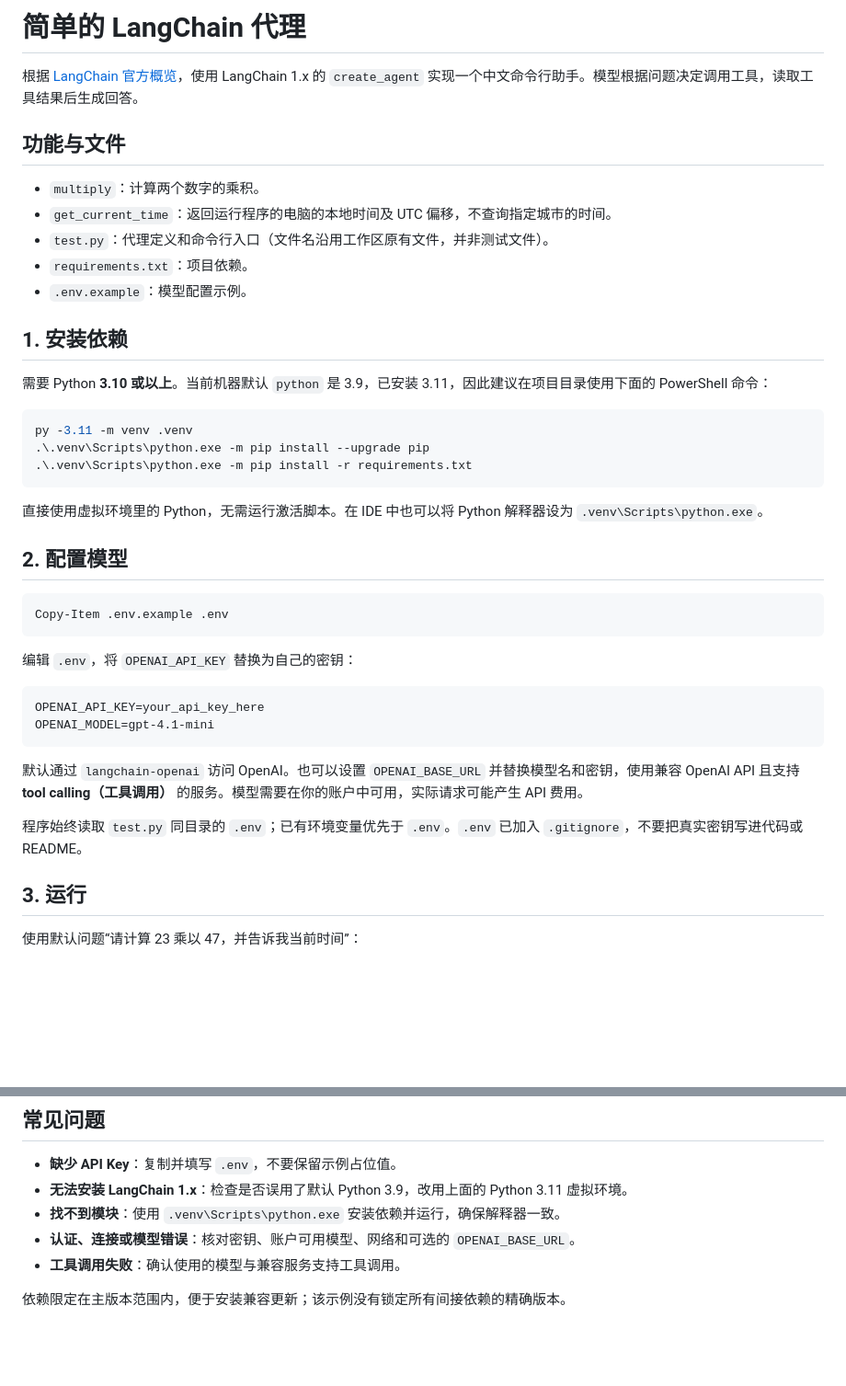
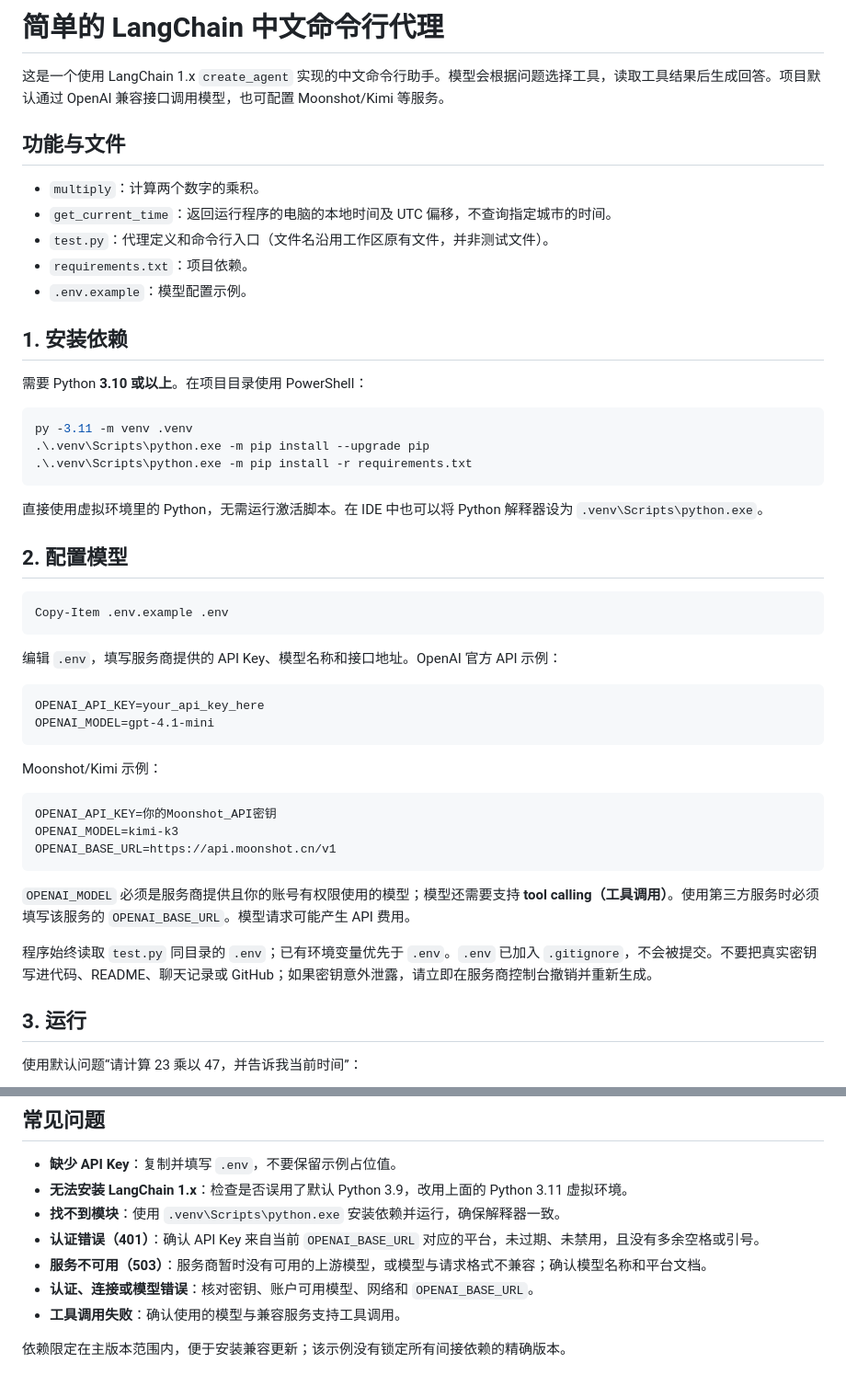
Before and after one commit to herringlew515/myAgent, a Markdown page: README.md, 2 parts joined by grey strips. Shown at 92% size. GitHub-like rendering; blank space fills up the shorter version.

Commit message:
docs: update setup and provider configuration

````diff
--- a/README.md
+++ b/README.md
@@ -1,6 +1,6 @@
-# 简单的 LangChain 代理
+# 简单的 LangChain 中文命令行代理
 
-根据 [LangChain 官方概览](https://docs.langchain.com/oss/python/langchain/overview)，使用 LangChain 1.x 的 `create_agent` 实现一个中文命令行助手。模型根据问题决定调用工具，读取工具结果后生成回答。
+这是一个使用 LangChain 1.x `create_agent` 实现的中文命令行助手。模型会根据问题选择工具，读取工具结果后生成回答。项目默认通过 OpenAI 兼容接口调用模型，也可配置 Moonshot/Kimi 等服务。
 
 ## 功能与文件
 
@@ -12,7 +12,7 @@
 
 ## 1. 安装依赖
 
-需要 Python **3.10 或以上**。当前机器默认 `python` 是 3.9，已安装 3.11，因此建议在项目目录使用下面的 PowerShell 命令：
+需要 Python **3.10 或以上**。在项目目录使用 PowerShell：
 
 ```powershell
 py -3.11 -m venv .venv
@@ -28,16 +28,24 @@ py -3.11 -m venv .venv
 Copy-Item .env.example .env
 ```
 
-编辑 `.env`，将 `OPENAI_API_KEY` 替换为自己的密钥：
+编辑 `.env`，填写服务商提供的 API Key、模型名称和接口地址。OpenAI 官方 API 示例：
 
 ```dotenv
 OPENAI_API_KEY=your_api_key_here
 OPENAI_MODEL=gpt-4.1-mini
 ```
 
-默认通过 `langchain-openai` 访问 OpenAI。也可以设置 `OPENAI_BASE_URL` 并替换模型名和密钥，使用兼容 OpenAI API 且支持 **tool calling（工具调用）** 的服务。模型需要在你的账户中可用，实际请求可能产生 API 费用。
+Moonshot/Kimi 示例：
 
-程序始终读取 `test.py` 同目录的 `.env`；已有环境变量优先于 `.env`。`.env` 已加入 `.gitignore`，不要把真实密钥写进代码或 README。
+```dotenv
+OPENAI_API_KEY=你的Moonshot_API密钥
+OPENAI_MODEL=kimi-k3
+OPENAI_BASE_URL=https://api.moonshot.cn/v1
+```
+
+`OPENAI_MODEL` 必须是服务商提供且你的账号有权限使用的模型；模型还需要支持 **tool calling（工具调用）**。使用第三方服务时必须填写该服务的 `OPENAI_BASE_URL`。模型请求可能产生 API 费用。
+
+程序始终读取 `test.py` 同目录的 `.env`；已有环境变量优先于 `.env`。`.env` 已加入 `.gitignore`，不会被提交。不要把真实密钥写进代码、README、聊天记录或 GitHub；如果密钥意外泄露，请立即在服务商控制台撤销并重新生成。
 
 ## 3. 运行
 
@@ -71,7 +79,9 @@ OPENAI_MODEL=gpt-4.1-mini
 - **缺少 API Key**：复制并填写 `.env`，不要保留示例占位值。
 - **无法安装 LangChain 1.x**：检查是否误用了默认 Python 3.9，改用上面的 Python 3.11 虚拟环境。
 - **找不到模块**：使用 `.venv\Scripts\python.exe` 安装依赖并运行，确保解释器一致。
-- **认证、连接或模型错误**：核对密钥、账户可用模型、网络和可选的 `OPENAI_BASE_URL`。
+- **认证错误（401）**：确认 API Key 来自当前 `OPENAI_BASE_URL` 对应的平台，未过期、未禁用，且没有多余空格或引号。
+- **服务不可用（503）**：服务商暂时没有可用的上游模型，或模型与请求格式不兼容；确认模型名称和平台文档。
+- **认证、连接或模型错误**：核对密钥、账户可用模型、网络和 `OPENAI_BASE_URL`。
 - **工具调用失败**：确认使用的模型与兼容服务支持工具调用。
 
 依赖限定在主版本范围内，便于安装兼容更新；该示例没有锁定所有间接依赖的精确版本。
````
